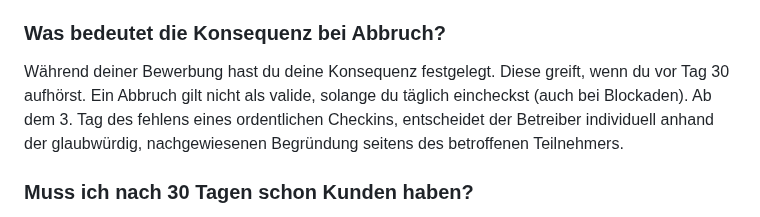
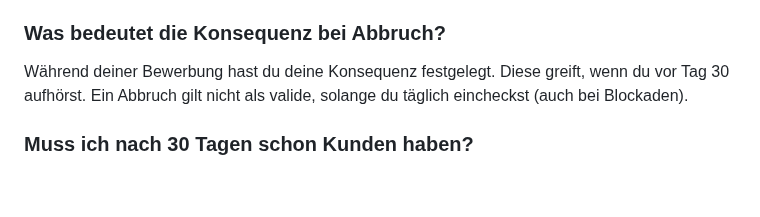
Before and after one commit to energetekk/30-Tage-Finish-Sprint-Oeffentlicher-Log, a Markdown page: FAQ.md, the part around the change. Rendered like a GitHub page; blank space fills up the shorter version.

```diff
--- a/FAQ.md
+++ b/FAQ.md
@@ -37,8 +37,7 @@ Schau dir die Vergleichs-Sektion der Sprint-Simulation an.
 
 ### Was bedeutet die Konsequenz bei Abbruch?
 Während deiner Bewerbung hast du deine Konsequenz festgelegt. Diese greift, wenn du vor Tag 30 aufhörst. Ein Abbruch gilt nicht als valide, solange
-du täglich eincheckst (auch bei Blockaden). Ab dem 3. Tag des fehlens eines ordentlichen Checkins, entscheidet der Betreiber individuell anhand der
-glaubwürdig, nachgewiesenen Begründung seitens des betroffenen Teilnehmers.
+du täglich eincheckst (auch bei Blockaden).
 
 ### Muss ich nach 30 Tagen schon Kunden haben?
 Nein, dies ist nicht nötig. Der Sprint endet vor „großem Marketing“ und Skalierung. Ziel ist ein fertiger, testbarer Stand – nicht Wachstum oder Umsatz.
```
